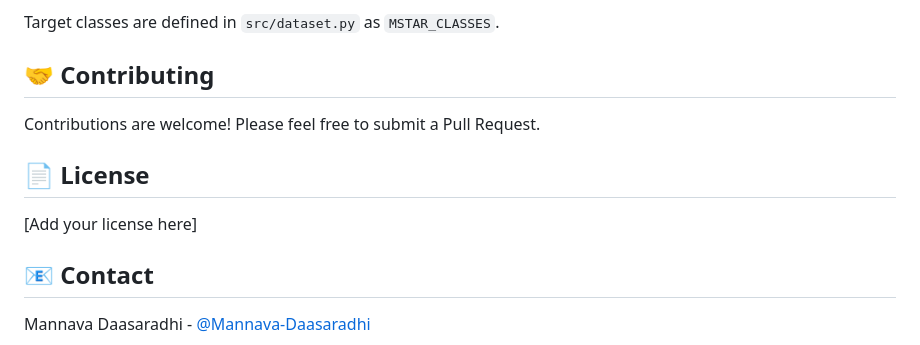
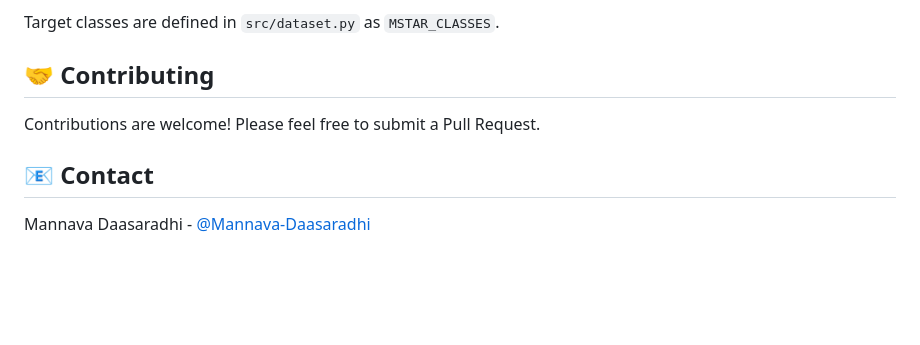
Before and after one commit to Mannava-Daasaradhi/PhysX-MKS-GhostNet, a Markdown page: README.md, the part around the change. GitHub-like rendering; blank space fills up the shorter version.

Commit message:
Remove license section from README
Removed license section from README

```diff
--- a/README.md
+++ b/README.md
@@ -169,10 +169,6 @@ Target classes are defined in `src/dataset.py` as `MSTAR_CLASSES`.
 
 Contributions are welcome! Please feel free to submit a Pull Request.
 
-## 📄 License
-
-[Add your license here]
-
 ## 📧 Contact
 
 Mannava Daasaradhi - [@Mannava-Daasaradhi](https://github.com/Mannava-Daasaradhi)
```
